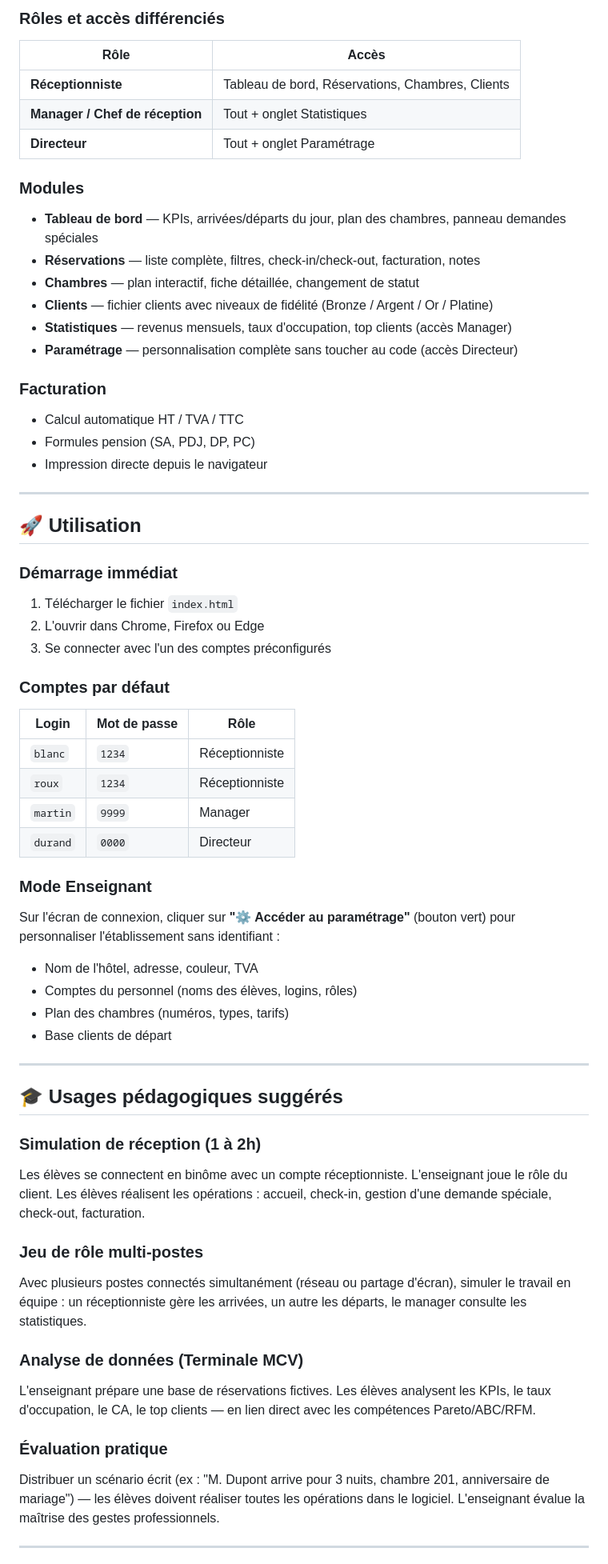
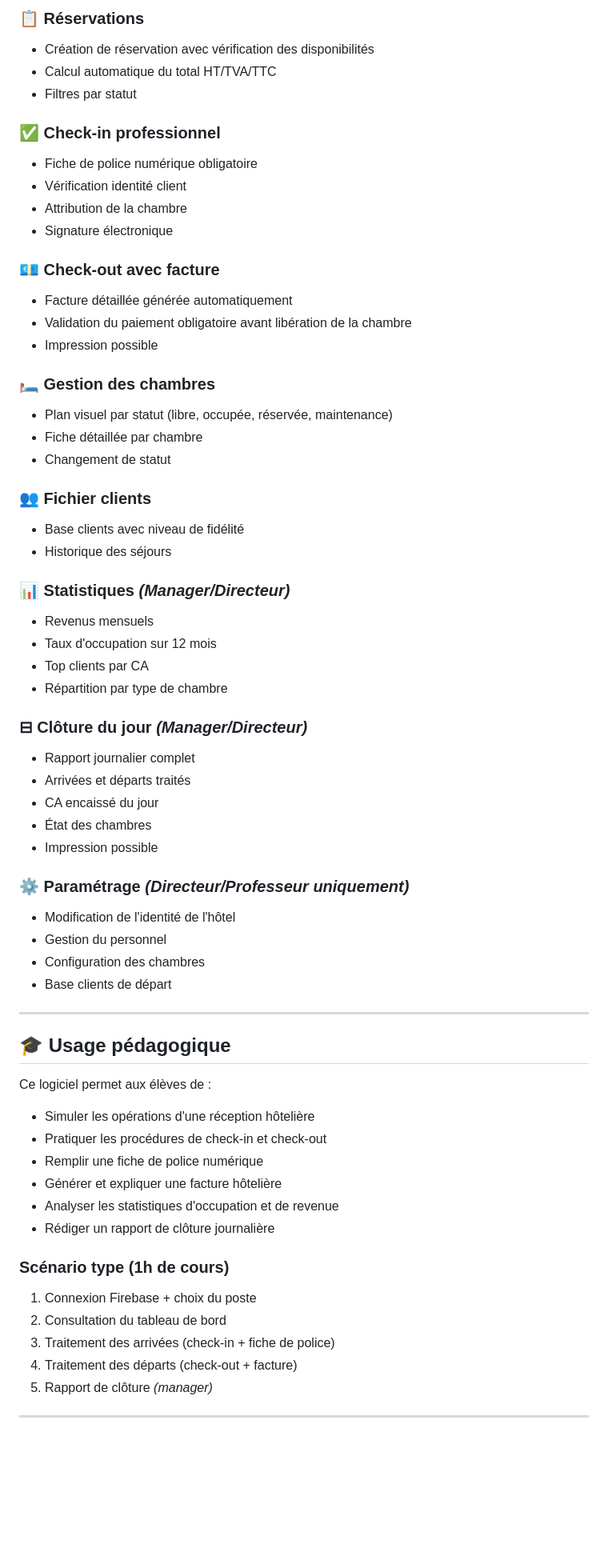
Before and after one commit to yottoprof/pms-pedagogique, a Markdown page: README.md, the part around one of its changes. Shown at 80% size. Rendered like a GitHub page; blank space fills up the shorter version.

```diff
--- a/README.md
+++ b/README.md
@@ -33,63 +63,67 @@ Il a été conçu pour permettre aux élèves de **s'exercer aux gestes professi
 
-### Rôles et accès différenciés
-| Rôle | Accès |
-|---|---|
-| **Réceptionniste** | Tableau de bord, Réservations, Chambres, Clients |
-| **Manager / Chef de réception** | Tout + onglet Statistiques |
-| **Directeur** | Tout + onglet Paramétrage |
+### 📋 Réservations
+- Création de réservation avec vérification des disponibilités
+- Calcul automatique du total HT/TVA/TTC
+- Filtres par statut
 
-### Modules
-- **Tableau de bord** — KPIs, arrivées/départs du jour, plan des chambres, panneau demandes spéciales
-- **Réservations** — liste complète, filtres, check-in/check-out, facturation, notes
-- **Chambres** — plan interactif, fiche détaillée, changement de statut
-- **Clients** — fichier clients avec niveaux de fidélité (Bronze / Argent / Or / Platine)
-- **Statistiques** — revenus mensuels, taux d'occupation, top clients (accès Manager)
-- **Paramétrage** — personnalisation complète sans toucher au code (accès Directeur)
+### ✅ Check-in professionnel
+- Fiche de police numérique obligatoire
+- Vérification identité client
+- Attribution de la chambre
+- Signature électronique
 
-### Facturation
-- Calcul automatique HT / TVA / TTC
-- Formules pension (SA, PDJ, DP, PC)
-- Impression directe depuis le navigateur
+### 💶 Check-out avec facture
+- Facture détaillée générée automatiquement
+- Validation du paiement obligatoire avant libération de la chambre
+- Impression possible
 
----
+### 🛏 Gestion des chambres
+- Plan visuel par statut (libre, occupée, réservée, maintenance)
+- Fiche détaillée par chambre
+- Changement de statut
 
-## 🚀 Utilisation
+### 👥 Fichier clients
+- Base clients avec niveau de fidélité
+- Historique des séjours
 
-### Démarrage immédiat
-1. Télécharger le fichier `index.html`
-2. L'ouvrir dans Chrome, Firefox ou Edge
-3. Se connecter avec l'un des comptes préconfigurés
+### 📊 Statistiques *(Manager/Directeur)*
+- Revenus mensuels
+- Taux d'occupation sur 12 mois
+- Top clients par CA
+- Répartition par type de chambre
 
-### Comptes par défaut
-| Login | Mot de passe | Rôle |
-|---|---|---|
-| `blanc` | `1234` | Réceptionniste |
-| `roux` | `1234` | Réceptionniste |
-| `martin` | `9999` | Manager |
-| `durand` | `0000` | Directeur |
+### ⊟ Clôture du jour *(Manager/Directeur)*
+- Rapport journalier complet
+- Arrivées et départs traités
+- CA encaissé du jour
+- État des chambres
+- Impression possible
 
-### Mode Enseignant
-Sur l'écran de connexion, cliquer sur **"⚙ Accéder au paramétrage"** (bouton vert) pour personnaliser l'établissement sans identifiant :
-- Nom de l'hôtel, adresse, couleur, TVA
-- Comptes du personnel (noms des élèves, logins, rôles)
-- Plan des chambres (numéros, types, tarifs)
+### ⚙ Paramétrage *(Directeur/Professeur uniquement)*
+- Modification de l'identité de l'hôtel
+- Gestion du personnel
+- Configuration des chambres
 - Base clients de départ
 
 ---
 
-## 🎓 Usages pédagogiques suggérés
+## 🎓 Usage pédagogique
 
-### Simulation de réception (1 à 2h)
-Les élèves se connectent en binôme avec un compte réceptionniste. L'enseignant joue le rôle du client. Les élèves réalisent les opérations : accueil, check-in, gestion d'une demande spéciale, check-out, facturation.
+Ce logiciel permet aux élèves de :
 
-### Jeu de rôle multi-postes
-Avec plusieurs postes connectés simultanément (réseau ou partage d'écran), simuler le travail en équipe : un réceptionniste gère les arrivées, un autre les départs, le manager consulte les statistiques.
+- Simuler les opérations d'une réception hôtelière
+- Pratiquer les procédures de check-in et check-out
+- Remplir une fiche de police numérique
+- Générer et expliquer une facture hôtelière
+- Analyser les statistiques d'occupation et de revenue
+- Rédiger un rapport de clôture journalière
 
-### Analyse de données (Terminale MCV)
-L'enseignant prépare une base de réservations fictives. Les élèves analysent les KPIs, le taux d'occupation, le CA, le top clients — en lien direct avec les compétences Pareto/ABC/RFM.
-
-### Évaluation pratique
-Distribuer un scénario écrit (ex : "M. Dupont arrive pour 3 nuits, chambre 201, anniversaire de mariage") — les élèves doivent réaliser toutes les opérations dans le logiciel. L'enseignant évalue la maîtrise des gestes professionnels.
+### Scénario type (1h de cours)
+1. Connexion Firebase + choix du poste
+2. Consultation du tableau de bord
+3. Traitement des arrivées (check-in + fiche de police)
+4. Traitement des départs (check-out + facture)
+5. Rapport de clôture *(manager)*
 
 ---
 
```
Also changed, not shown: other parts of README.md (+60 -102 lines).
